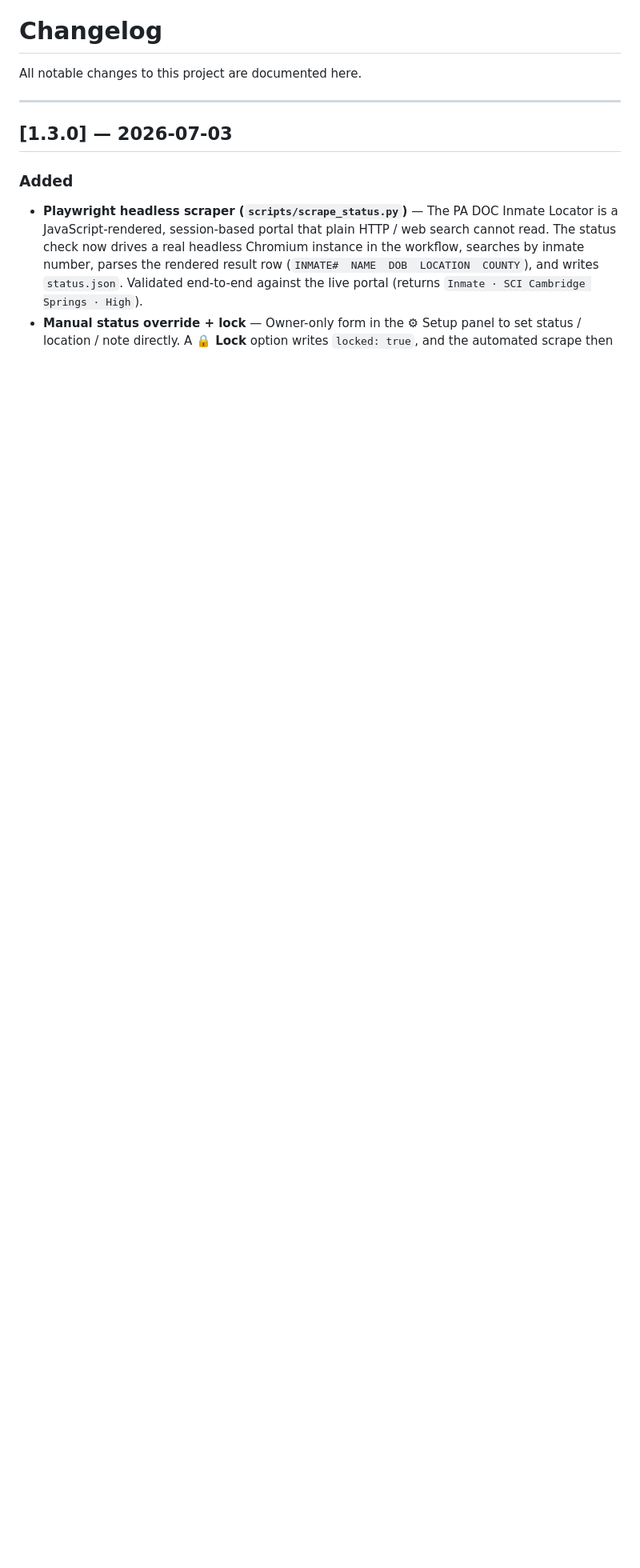
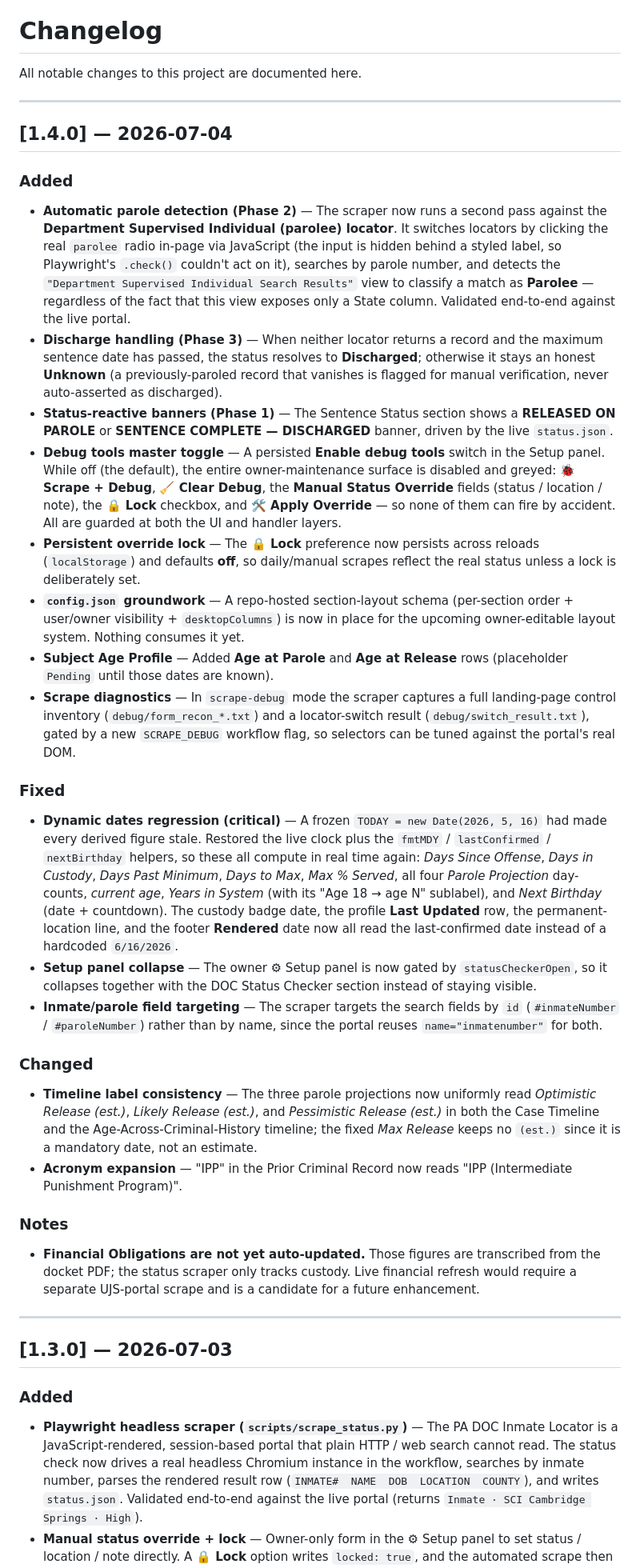
Before and after one commit to id10tmau5/chattin-dashboard, a Markdown page: CHANGELOG.md, the part around the change. Shown at 80% size. Drawn GitHub-style; blank space fills up the shorter version.

Commit message:
docs: CHANGELOG 1.4.0 — Phase 2/3 status detection, dynamic-dates fix, debug toggle, age rows, timeline labels

```diff
--- a/CHANGELOG.md
+++ b/CHANGELOG.md
@@ -1,6 +1,32 @@
 # Changelog
 
 All notable changes to this project are documented here.
+
+---
+
+## [1.4.0] — 2026-07-04
+
+### Added
+- **Automatic parole detection (Phase 2)** — The scraper now runs a second pass against the **Department Supervised Individual (parolee) locator**. It switches locators by clicking the real `parolee` radio in-page via JavaScript (the input is hidden behind a styled label, so Playwright's `.check()` couldn't act on it), searches by parole number, and detects the `"Department Supervised Individual Search Results"` view to classify a match as **Parolee** — regardless of the fact that this view exposes only a State column. Validated end-to-end against the live portal.
+- **Discharge handling (Phase 3)** — When neither locator returns a record and the maximum sentence date has passed, the status resolves to **Discharged**; otherwise it stays an honest **Unknown** (a previously-paroled record that vanishes is flagged for manual verification, never auto-asserted as discharged).
+- **Status-reactive banners (Phase 1)** — The Sentence Status section shows a **RELEASED ON PAROLE** or **SENTENCE COMPLETE — DISCHARGED** banner, driven by the live `status.json`.
+- **Debug tools master toggle** — A persisted **Enable debug tools** switch in the Setup panel. While off (the default), the entire owner-maintenance surface is disabled and greyed: **🐞 Scrape + Debug**, **🧹 Clear Debug**, the **Manual Status Override** fields (status / location / note), the **🔒 Lock** checkbox, and **🛠 Apply Override** — so none of them can fire by accident. All are guarded at both the UI and handler layers.
+- **Persistent override lock** — The **🔒 Lock** preference now persists across reloads (`localStorage`) and defaults **off**, so daily/manual scrapes reflect the real status unless a lock is deliberately set.
+- **`config.json` groundwork** — A repo-hosted section-layout schema (per-section order + user/owner visibility + `desktopColumns`) is now in place for the upcoming owner-editable layout system. Nothing consumes it yet.
+- **Subject Age Profile** — Added **Age at Parole** and **Age at Release** rows (placeholder `Pending` until those dates are known).
+- **Scrape diagnostics** — In `scrape-debug` mode the scraper captures a full landing-page control inventory (`debug/form_recon_*.txt`) and a locator-switch result (`debug/switch_result.txt`), gated by a new `SCRAPE_DEBUG` workflow flag, so selectors can be tuned against the portal's real DOM.
+
+### Fixed
+- **Dynamic dates regression (critical)** — A frozen `TODAY = new Date(2026, 5, 16)` had made every derived figure stale. Restored the live clock plus the `fmtMDY` / `lastConfirmed` / `nextBirthday` helpers, so these all compute in real time again: *Days Since Offense*, *Days in Custody*, *Days Past Minimum*, *Days to Max*, *Max % Served*, all four *Parole Projection* day-counts, *current age*, *Years in System* (with its "Age 18 → age N" sublabel), and *Next Birthday* (date + countdown). The custody badge date, the profile **Last Updated** row, the permanent-location line, and the footer **Rendered** date now all read the last-confirmed date instead of a hardcoded `6/16/2026`.
+- **Setup panel collapse** — The owner ⚙ Setup panel is now gated by `statusCheckerOpen`, so it collapses together with the DOC Status Checker section instead of staying visible.
+- **Inmate/parole field targeting** — The scraper targets the search fields by `id` (`#inmateNumber` / `#paroleNumber`) rather than by name, since the portal reuses `name="inmatenumber"` for both.
+
+### Changed
+- **Timeline label consistency** — The three parole projections now uniformly read *Optimistic Release (est.)*, *Likely Release (est.)*, and *Pessimistic Release (est.)* in both the Case Timeline and the Age-Across-Criminal-History timeline; the fixed *Max Release* keeps no `(est.)` since it is a mandatory date, not an estimate.
+- **Acronym expansion** — "IPP" in the Prior Criminal Record now reads "IPP (Intermediate Punishment Program)".
+
+### Notes
+- **Financial Obligations are not yet auto-updated.** Those figures are transcribed from the docket PDF; the status scraper only tracks custody. Live financial refresh would require a separate UJS-portal scrape and is a candidate for a future enhancement.
 
 ---
 
```
